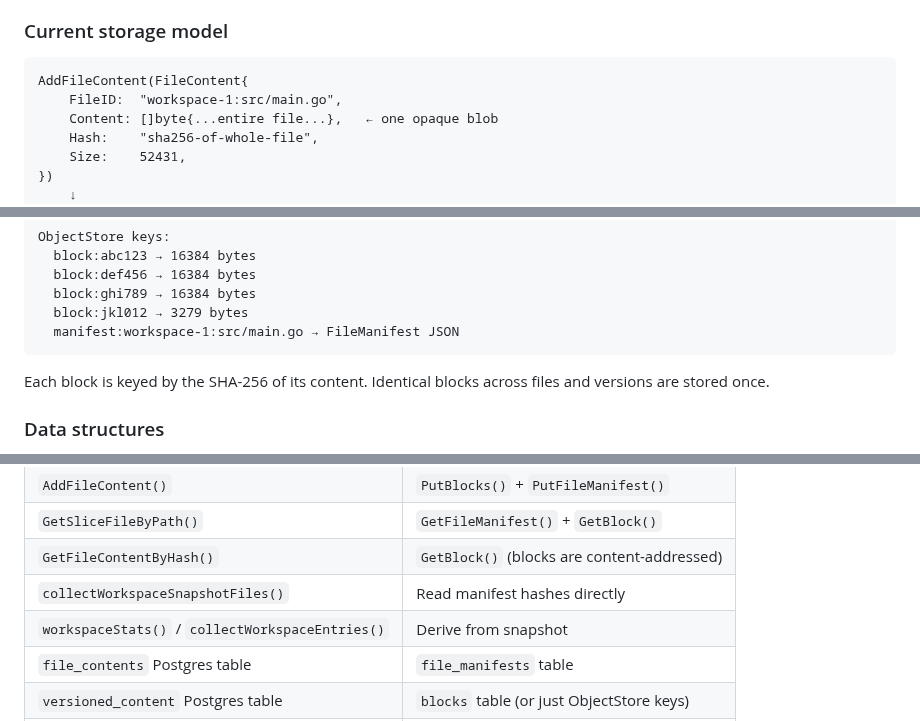
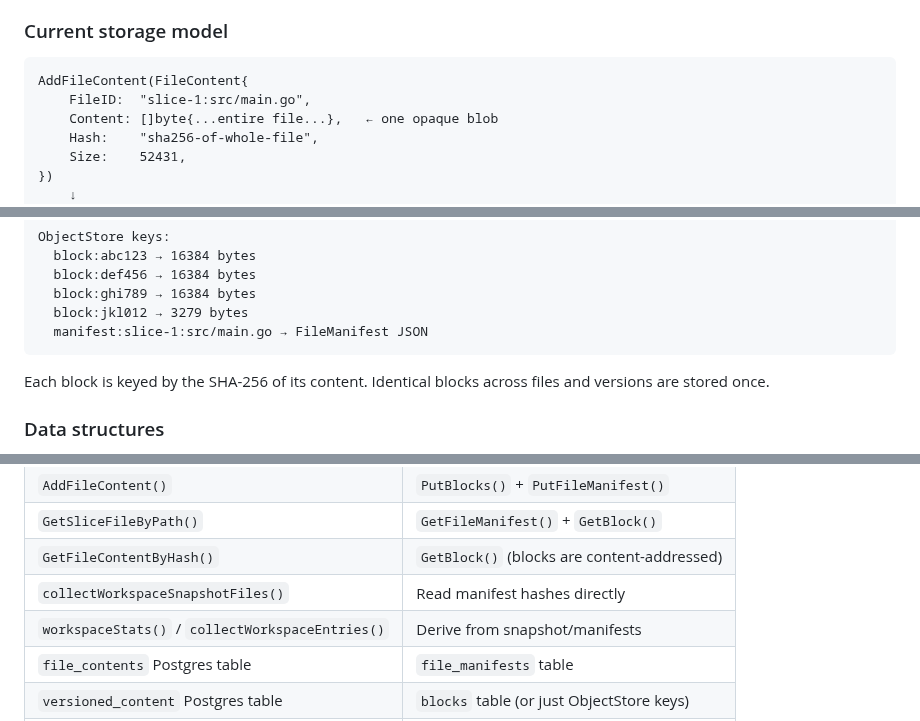
Before and after one commit to niczy/gitslice, a Markdown page: docs/design-optimize-fs-api-agents.md, 3 parts joined by grey strips. GitHub-like rendering.

````diff
--- a/docs/design-optimize-fs-api-agents.md
+++ b/docs/design-optimize-fs-api-agents.md
@@ -10,7 +10,7 @@ file content is stored and transferred as monolithic blobs.
 
 ```
 AddFileContent(FileContent{
-    FileID:  "workspace-1:src/main.go",
+    FileID:  "slice-1:src/main.go",
     Content: []byte{...entire file...},   ← one opaque blob
     Hash:    "sha256-of-whole-file",
     Size:    52431,
@@ -65,7 +65,7 @@ ObjectStore keys:
   block:def456 → 16384 bytes
   block:ghi789 → 16384 bytes
   block:jkl012 → 3279 bytes
-  manifest:workspace-1:src/main.go → FileManifest JSON
+  manifest:slice-1:src/main.go → FileManifest JSON
 ```
 
 Each block is keyed by the SHA-256 of its content. Identical blocks across files
@@ -348,7 +348,7 @@ Breaking change — no backward compatibility required. Clean cutover.
 | `GetSliceFileByPath()` | `GetFileManifest()` + `GetBlock()` |
 | `GetFileContentByHash()` | `GetBlock()` (blocks are content-addressed) |
 | `collectWorkspaceSnapshotFiles()` | Read manifest hashes directly |
-| `workspaceStats()` / `collectWorkspaceEntries()` | Derive from snapshot |
+| `workspaceStats()` / `collectWorkspaceEntries()` | Derive from snapshot/manifests |
 | `file_contents` Postgres table | `file_manifests` table |
 | `versioned_content` Postgres table | `blocks` table (or just ObjectStore keys) |
 | `file_content:*` ObjectStore keys | `blocks/{hash}` keys |
````
Also changed, not shown: other parts of docs/design-optimize-fs-api-agents.md (+19 -19 lines).
